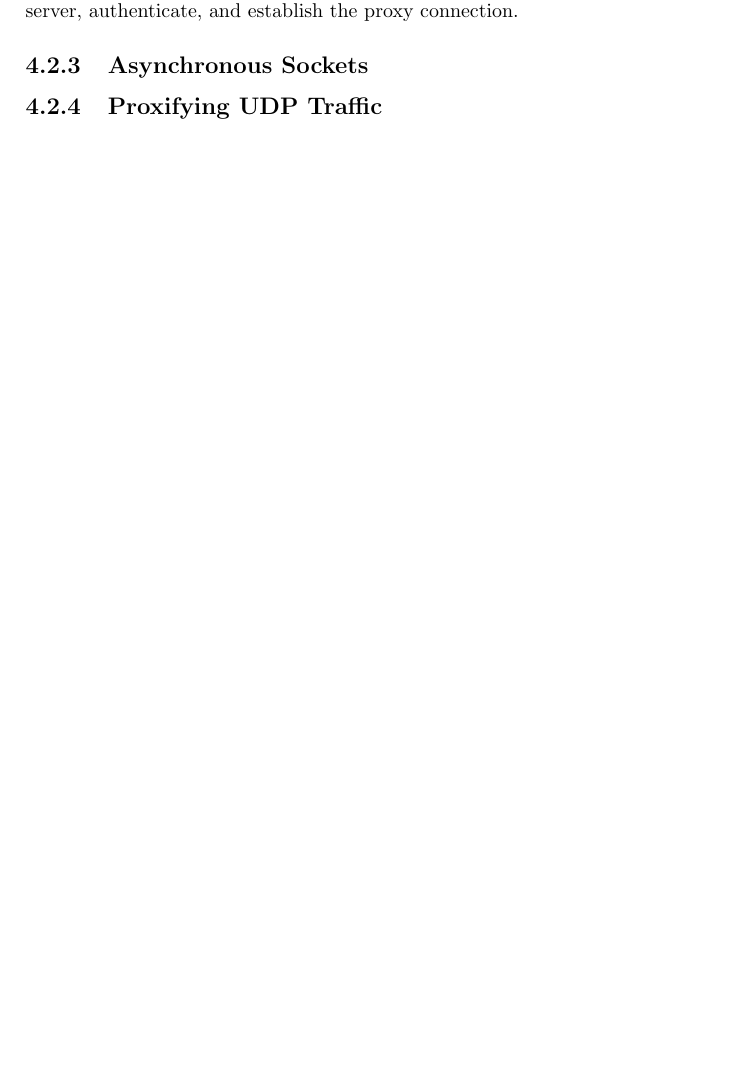
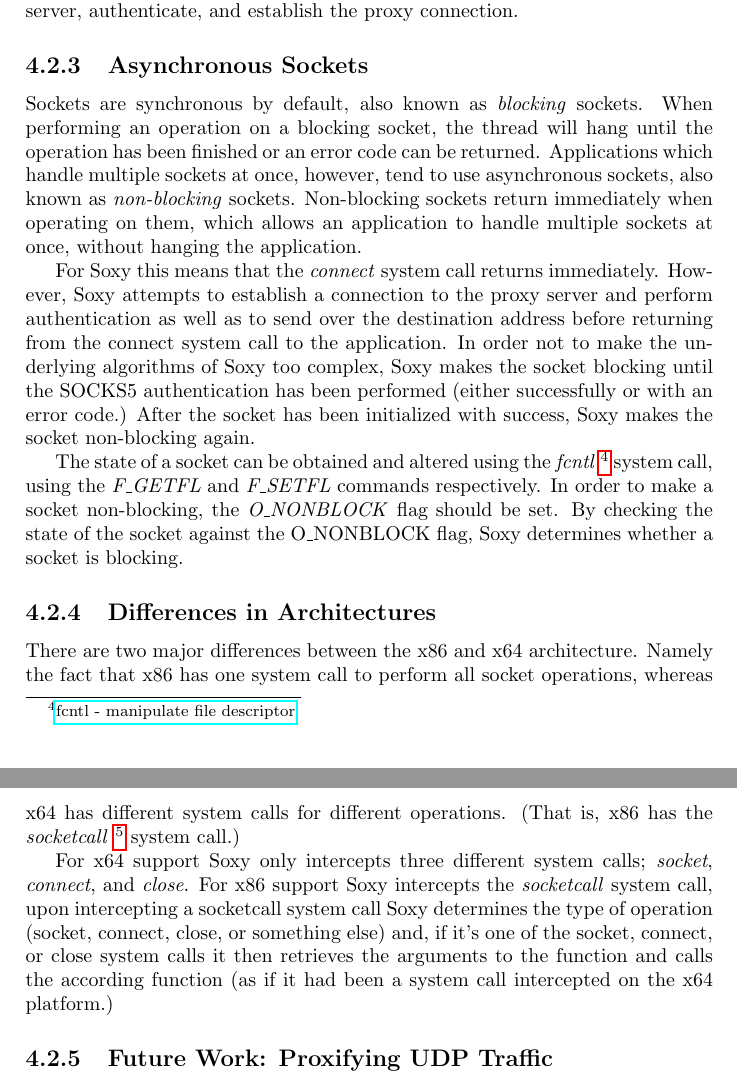
Before and after one commit to MerlijnWajer/tracy, a LaTeX document (report/report.tex): part of page 19 of 29 before the commit and two parts of pages 19 and 20 of 30 after it, the two joined at a grey line, cut so that both start at the same text, the shorter picture padded with empty space. Compiled offline with pdfLaTeX.

Commit message:
wip on async sockets, x86 vs x64, udp traffic

```diff
--- a/report/report.tex
+++ b/report/report.tex
@@ -882,4 +882,48 @@ proxy connection.
 
 \subsection{Asynchronous Sockets}
 
-\subsection{Proxifying UDP Traffic}
+Sockets are synchronous by default, also known as \textit{blocking} sockets.
+When performing an operation on a blocking socket, the thread will hang until
+the operation has been finished or an error code can be returned. Applications
+which handle multiple sockets at once, however, tend to use asynchronous
+sockets, also known as \textit{non-blocking} sockets. Non-blocking sockets
+return immediately when operating on them, which allows an application to
+handle multiple sockets at once, without hanging the application.
+
+For Soxy this means that the \textit{connect} system call returns immediately.
+However, Soxy attempts to establish a connection to the proxy server and
+perform authentication as well as to send over the destination address before
+returning from the connect system call to the application. In order not to
+make the underlying algorithms of Soxy too complex, Soxy makes the socket
+blocking until the SOCKS5 authentication has been performed (either
+successfully or with an error code.) After the socket has been initialized
+with success, Soxy makes the socket non-blocking again.
+
+The state of a socket can be obtained and altered using the \textit{fcntl}
+\footnote{\href{http://linux.die.net/man/2/fcntl}{fcntl - manipulate file
+descriptor}} system call, using the \textit{F\_GETFL} and \textit{F\_SETFL}
+commands respectively. In order to make a socket non-blocking, the
+\textit{O\_NONBLOCK} flag should be set. By checking the state of the socket
+against the O\_NONBLOCK flag, Soxy determines whether a socket is blocking.
+
+\subsection{Differences in Architectures}
+
+There are two major differences between the x86 and x64 architecture. Namely
+the fact that x86 has one system call to perform all socket operations,
+whereas x64 has different system calls for different operations.
+(That is, x86 has the \textit{socketcall}
+\footnote{\href{http://linux.die.net/man/2/socketcall}{socketcall - socket
+system calls on x86}} system call.)
+
+For x64 support Soxy only intercepts three different system calls;
+\textit{socket}, \textit{connect}, and \textit{close}. For x86 support Soxy
+intercepts the \textit{socketcall} system call, upon intercepting a
+socketcall system call Soxy determines the type of operation (socket, connect,
+close, or something else) and, if it's one of the socket, connect, or close
+system calls it then retrieves the arguments to the function and calls the
+according function (as if it had been a system call intercepted on the x64
+platform.)
+
+% arm?
+
+\subsection{Future Work: Proxifying UDP Traffic}
```
Also changed, not shown: report/report.tex (33 more changed lines).
